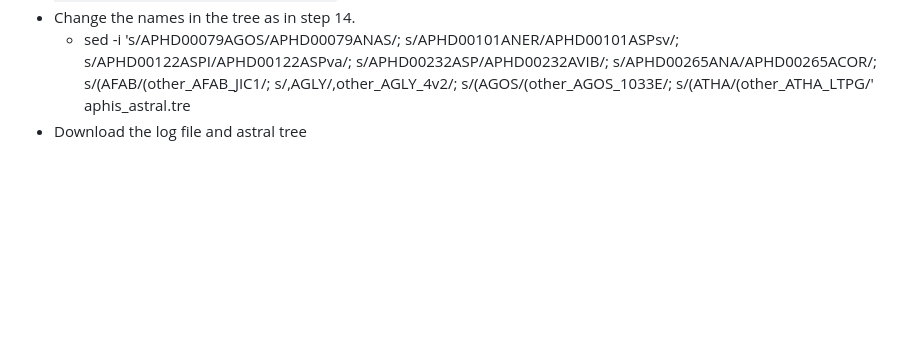
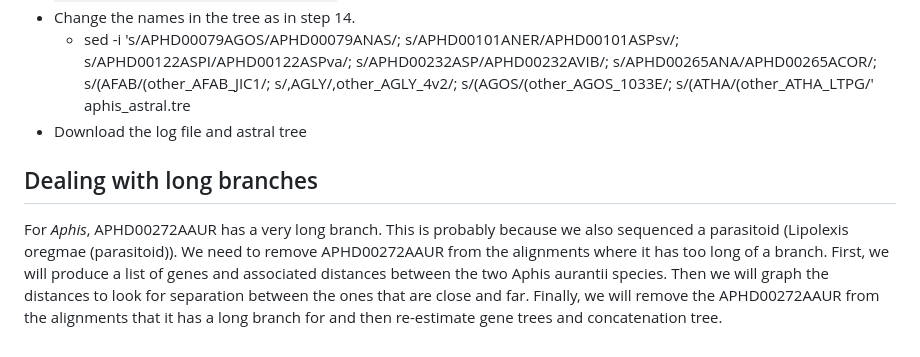
Before and after one commit to rebeclem/aphids, a Markdown page: treebuilding.md, the part around the change. Rendered like a GitHub page; blank space fills up the shorter version.

Commit message:
long branch stuff

```diff
--- a/treebuilding.md
+++ b/treebuilding.md
@@ -44,3 +44,6 @@ Although concatenation methods can give reliably tree inferences, especially wit
 * Change the names in the tree as in step 14.
   * sed -i 's/APHD00079AGOS/APHD00079ANAS/; s/APHD00101ANER/APHD00101ASPsv/; s/APHD00122ASPI/APHD00122ASPva/; s/APHD00232ASP/APHD00232AVIB/; s/APHD00265ANA/APHD00265ACOR/; s/(AFAB/(other_AFAB_JIC1/; s/,AGLY/,other_AGLY_4v2/; s/(AGOS/(other_AGOS_1033E/; s/(ATHA/(other_ATHA_LTPG/' aphis_astral.tre
 * Download the log file and astral tree
+
+## Dealing with long branches
+For *Aphis*, APHD00272AAUR has a very long branch. This is probably because we also sequenced a parasitoid (Lipolexis oregmae (parasitoid)). We need to remove APHD00272AAUR from the alignments where it has too long of a branch. First, we will produce a list of genes and associated distances between the two Aphis aurantii species. Then we will graph the distances to look for separation between the ones that are close and far. Finally, we will remove the APHD00272AAUR from the alignments that it has a long branch for and then re-estimate gene trees and concatenation tree.
```
